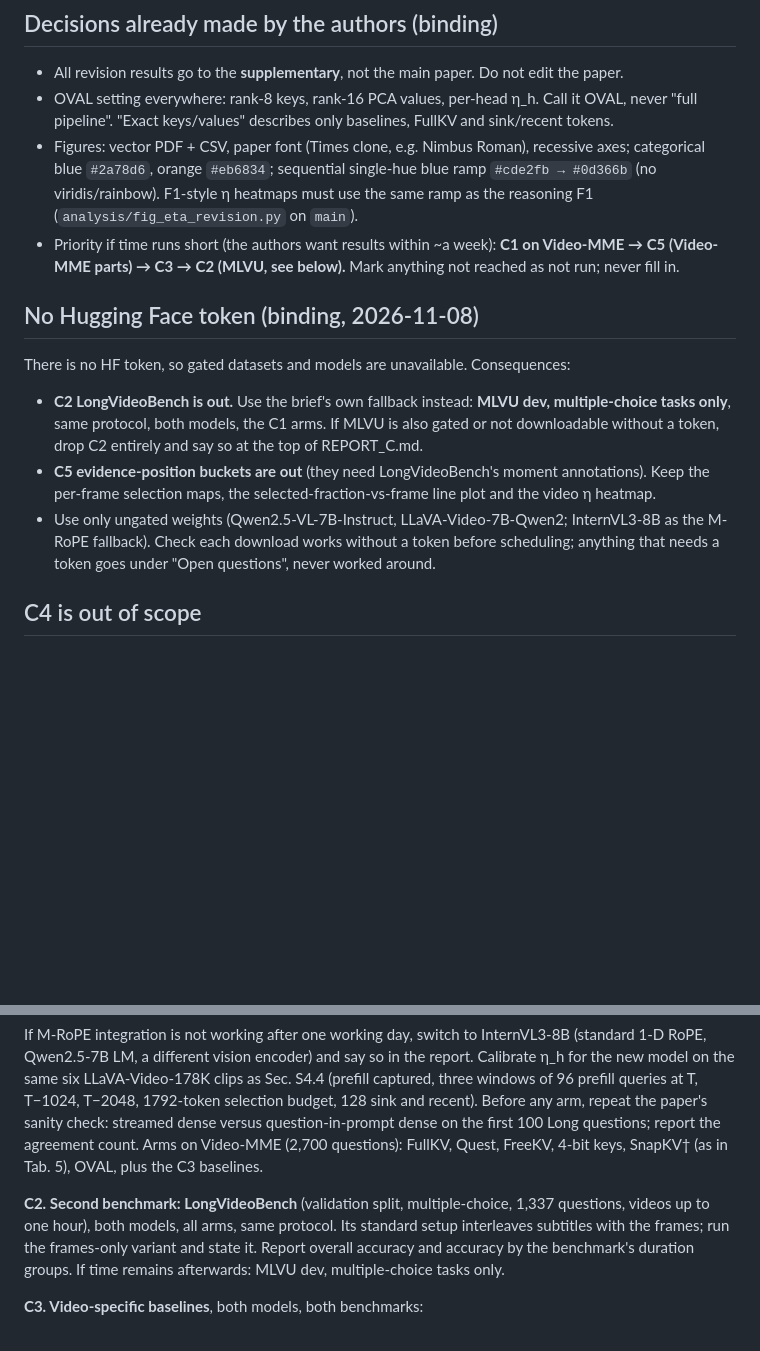
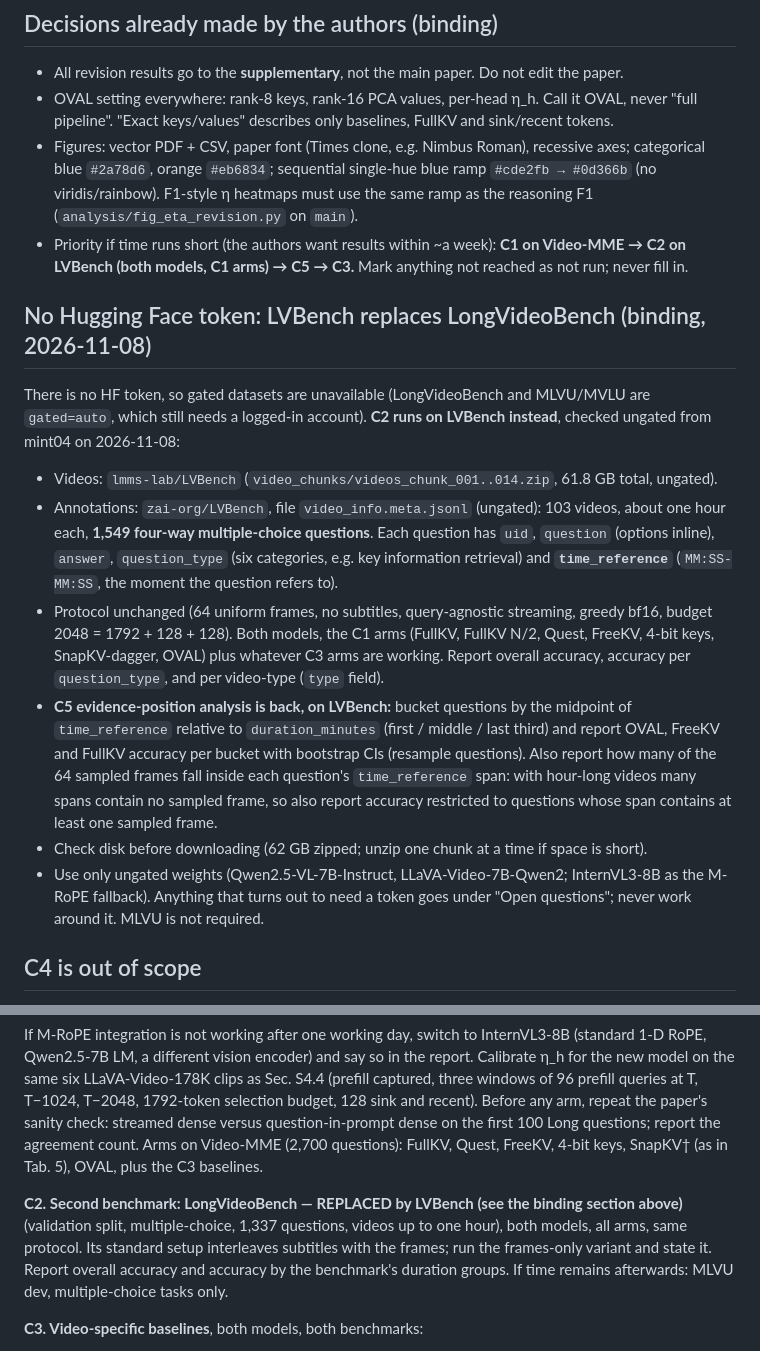
Before and after one commit to Ashkan13776/oval-kv, a Markdown page: docs/agents/revision-block-c.md, 2 parts joined by grey strips. Rendered like a GitHub page; blank space fills up the shorter version.

Commit message:
Block C brief: LVBench (ungated, time-referenced) replaces LongVideoBench; evidence-position analysis restored
Co-Authored-By: Claude Opus 5.5 <noreply@anthropic.com>

```diff
--- a/docs/agents/revision-block-c.md
+++ b/docs/agents/revision-block-c.md
@@ -43,20 +43,34 @@ agent; do not touch them. You cannot message that agent; write everything to the
   `#cde2fb → #0d366b` (no viridis/rainbow). F1-style η heatmaps must use the same ramp as
   the reasoning F1 (`analysis/fig_eta_revision.py` on `main`).
 - Priority if time runs short (the authors want results within ~a week):
-  **C1 on Video-MME → C5 (Video-MME parts) → C3 → C2 (MLVU, see below).** Mark anything not reached as
+  **C1 on Video-MME → C2 on LVBench (both models, C1 arms) → C5 → C3.** Mark anything not reached as
   not run; never fill in.
 
-## No Hugging Face token (binding, 2026-11-08)
+## No Hugging Face token: LVBench replaces LongVideoBench (binding, 2026-11-08)
 
-There is no HF token, so gated datasets and models are unavailable. Consequences:
-- **C2 LongVideoBench is out.** Use the brief's own fallback instead: **MLVU dev, multiple-choice
-  tasks only**, same protocol, both models, the C1 arms. If MLVU is also gated or not
-  downloadable without a token, drop C2 entirely and say so at the top of REPORT_C.md.
-- **C5 evidence-position buckets are out** (they need LongVideoBench's moment annotations). Keep
-  the per-frame selection maps, the selected-fraction-vs-frame line plot and the video η heatmap.
+There is no HF token, so gated datasets are unavailable (LongVideoBench and MLVU/MVLU are
+`gated=auto`, which still needs a logged-in account). **C2 runs on LVBench instead**, checked
+ungated from mint04 on 2026-11-08:
+
+- Videos: `lmms-lab/LVBench` (`video_chunks/videos_chunk_001..014.zip`, 61.8 GB total, ungated).
+- Annotations: `zai-org/LVBench`, file `video_info.meta.jsonl` (ungated): 103 videos, about
+  one hour each, **1,549 four-way multiple-choice questions**. Each question has `uid`,
+  `question` (options inline), `answer`, `question_type` (six categories, e.g. key information
+  retrieval) and **`time_reference`** (`MM:SS-MM:SS`, the moment the question refers to).
+- Protocol unchanged (64 uniform frames, no subtitles, query-agnostic streaming, greedy bf16,
+  budget 2048 = 1792 + 128 + 128). Both models, the C1 arms (FullKV, FullKV N/2, Quest, FreeKV,
+  4-bit keys, SnapKV-dagger, OVAL) plus whatever C3 arms are working. Report overall accuracy,
+  accuracy per `question_type`, and per video-type (`type` field).
+- **C5 evidence-position analysis is back, on LVBench:** bucket questions by the midpoint of
+  `time_reference` relative to `duration_minutes` (first / middle / last third) and report
+  OVAL, FreeKV and FullKV accuracy per bucket with bootstrap CIs (resample questions). Also
+  report how many of the 64 sampled frames fall inside each question's `time_reference`
+  span: with hour-long videos many spans contain no sampled frame, so also report accuracy
+  restricted to questions whose span contains at least one sampled frame.
+- Check disk before downloading (62 GB zipped; unzip one chunk at a time if space is short).
 - Use only ungated weights (Qwen2.5-VL-7B-Instruct, LLaVA-Video-7B-Qwen2; InternVL3-8B as the
-  M-RoPE fallback). Check each download works without a token before scheduling; anything that
-  needs a token goes under "Open questions", never worked around.
+  M-RoPE fallback). Anything that turns out to need a token goes under "Open questions"; never
+  work around it. MLVU is not required.
 
 ## C4 is out of scope
 
@@ -105,7 +119,7 @@ Deliverable: Tab. 5 extended to two video LLMs, two benchmarks and three new bas
 
 If M-RoPE integration is not working after one working day, switch to InternVL3-8B (standard 1-D RoPE, Qwen2.5-7B LM, a different vision encoder) and say so in the report. Calibrate η\_h for the new model on the same six LLaVA-Video-178K clips as Sec. S4.4 (prefill captured, three windows of 96 prefill queries at T, T−1024, T−2048, 1792-token selection budget, 128 sink and recent). Before any arm, repeat the paper's sanity check: streamed dense versus question-in-prompt dense on the first 100 Long questions; report the agreement count. Arms on Video-MME (2,700 questions): FullKV, Quest, FreeKV, 4-bit keys, SnapKV† (as in Tab. 5), OVAL, plus the C3 baselines.
 
-**C2. Second benchmark: LongVideoBench** (validation split, multiple-choice, 1,337 questions, videos up to one hour), both models, all arms, same protocol. Its standard setup interleaves subtitles with the frames; run the frames-only variant and state it. Report overall accuracy and accuracy by the benchmark's duration groups. If time remains afterwards: MLVU dev, multiple-choice tasks only.
+**C2. Second benchmark: LongVideoBench — REPLACED by LVBench (see the binding section above)** (validation split, multiple-choice, 1,337 questions, videos up to one hour), both models, all arms, same protocol. Its standard setup interleaves subtitles with the frames; run the frames-only variant and state it. Report overall accuracy and accuracy by the benchmark's duration groups. If time remains afterwards: MLVU dev, multiple-choice tasks only.
 
 **C3. Video-specific baselines**, both models, both benchmarks:
 
```
